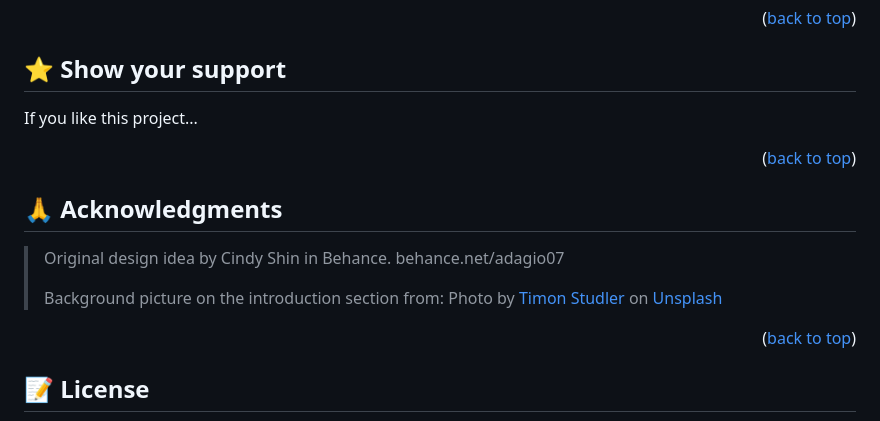
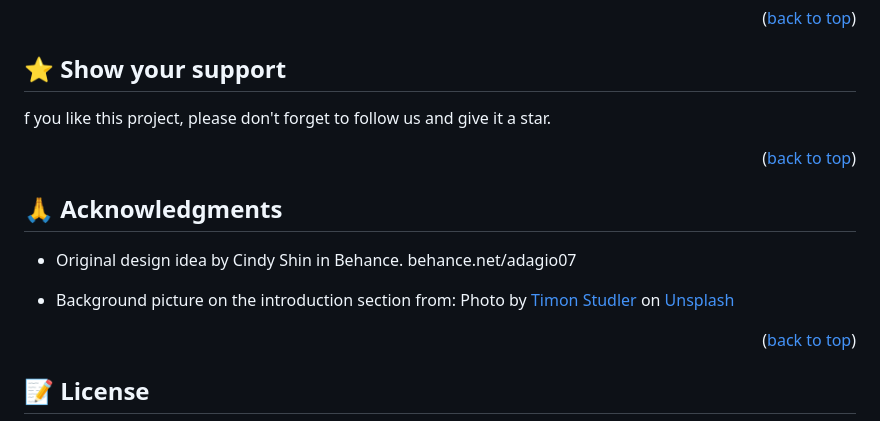
Before and after one commit to rivasbolinga/Home-For-All, a Markdown page: README.md, the part around the change printed below. GitHub-like rendering.

```diff
--- a/README.md
+++ b/README.md
@@ -148,7 +147,7 @@ Feel free to check the [issues page](../../issues/).
 
 
 
-If you like this project...
+f you like this project, please don't forget to follow us and give it a star.
 
 <p align="right">(<a href="#readme-top">back to top</a>)</p>
 
@@ -156,9 +155,9 @@ If you like this project...
 
 ## 🙏 Acknowledgments <a name="acknowledgements"></a>
 
-> Original design idea by Cindy Shin in Behance. behance.net/adagio07
->
->Background picture on the introduction section from:
+- Original design idea by Cindy Shin in Behance. behance.net/adagio07
+
+- Background picture on the introduction section from:
 Photo by <a href="https://unsplash.com/@derstudi?utm_source=unsplash&utm_medium=referral&utm_content=creditCopyText">Timon Studler</a> on <a href="https://unsplash.com/photos/ABGaVhJxwDQ?utm_source=unsplash&utm_medium=referral&utm_content=creditCopyText">Unsplash</a>
 
 
```
Also changed, not shown: other parts of README.md (+1 -2 lines).
